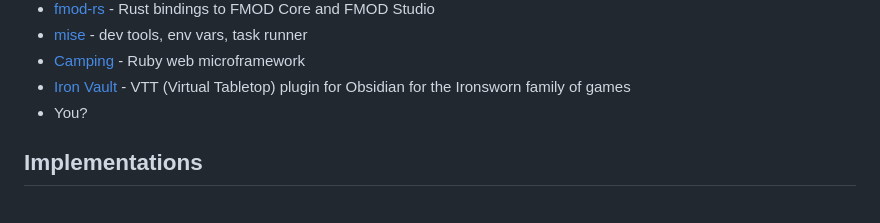
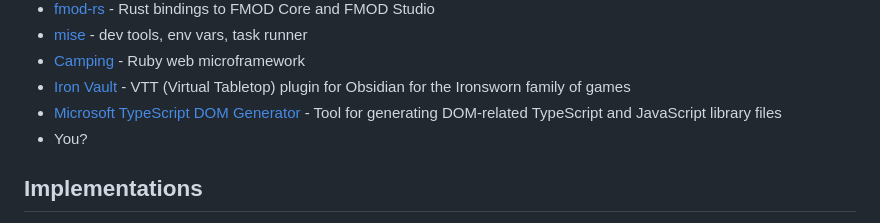
Before and after one commit to kdl-org/kdl-org.github.io, a Markdown page: src/index.md, the part around the change. Drawn GitHub-style.

Commit message:
Update index.md (#52)

```diff
--- a/src/index.md
+++ b/src/index.md
@@ -110,6 +110,7 @@ of some examples of KDL in the wild (either v1, v2, or both):
 * [mise](https://mise.jdx.dev/) - dev tools, env vars, task runner
 * [Camping](https://github.com/camping/camping) - Ruby web microframework
 * [Iron Vault](https://ironvault.quest) - VTT (Virtual Tabletop) plugin for Obsidian for the Ironsworn family of games
+* [Microsoft TypeScript DOM Generator](https://github.com/microsoft/TypeScript-DOM-lib-generator) - Tool for generating DOM-related TypeScript and JavaScript library files
 * You?
 
 </section>
```
